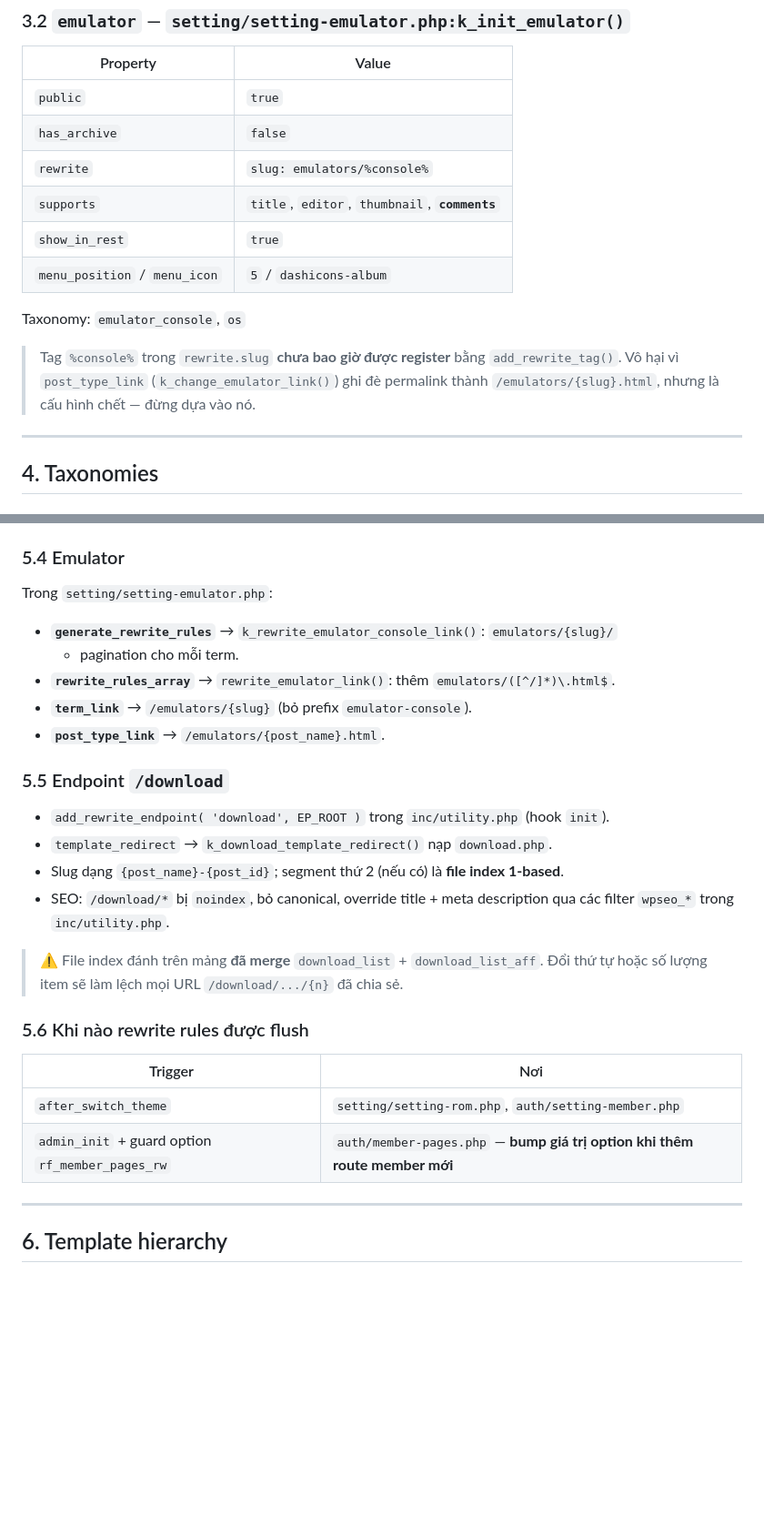
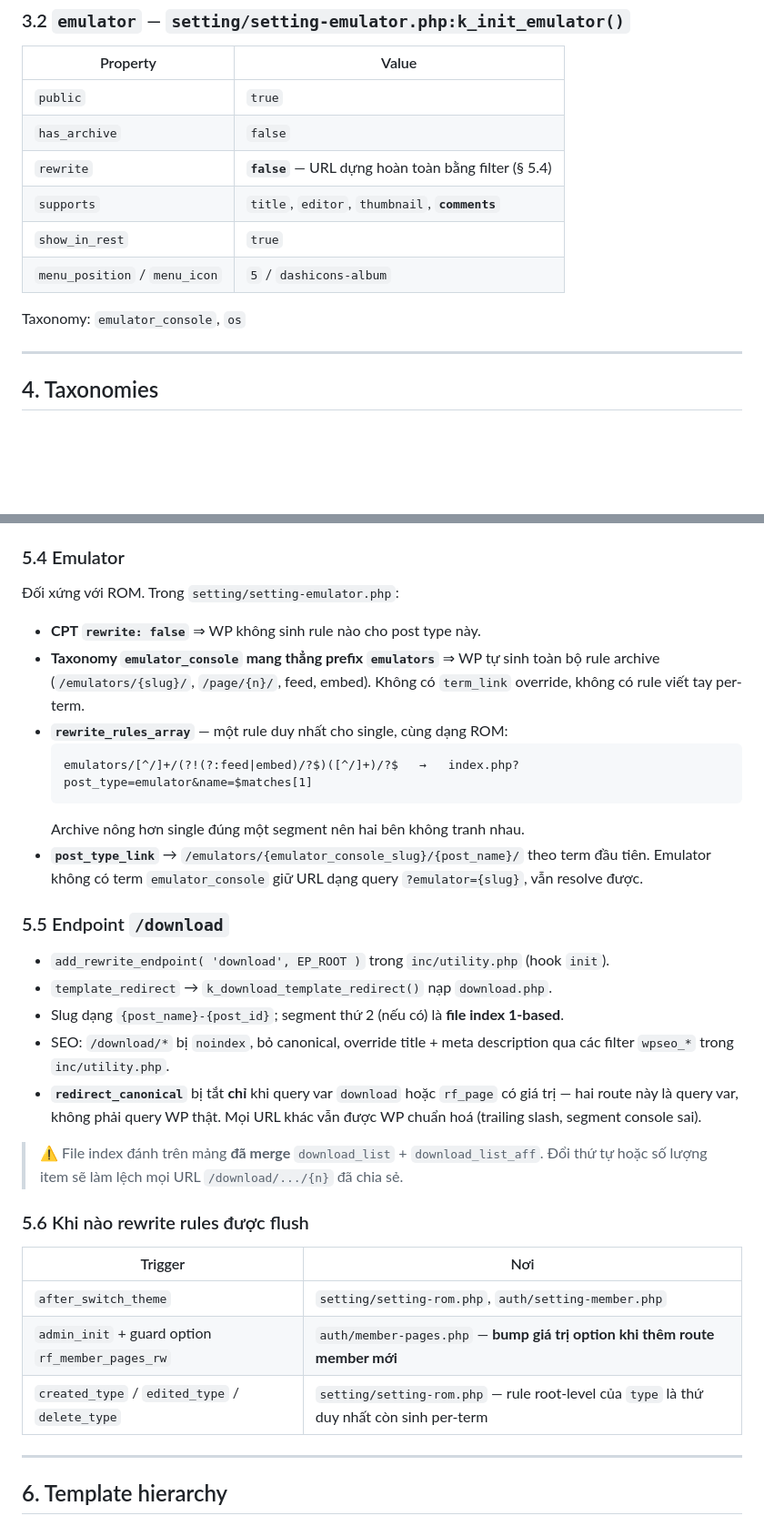
Before and after one commit to it-hieupq/romsvault, a Markdown page: .claude/ARCHITECTURE.md, 2 parts joined by grey strips. Shown at 91% size. Rendered like a GitHub page; blank space fills up the shorter version.

````diff
--- a/.claude/ARCHITECTURE.md
+++ b/.claude/ARCHITECTURE.md
@@ -110,16 +110,12 @@ Taxonomy: `console`, `collection`, `region`, `genre`, `dev`, `pub`, `type`
 |---|---|
 | `public` | `true` |
 | `has_archive` | `false` |
-| `rewrite` | `slug: emulators/%console%` |
+| `rewrite` | **`false`** — URL dựng hoàn toàn bằng filter (§ 5.4) |
 | `supports` | `title`, `editor`, `thumbnail`, **`comments`** |
 | `show_in_rest` | `true` |
 | `menu_position` / `menu_icon` | `5` / `dashicons-album` |
 
 Taxonomy: `emulator_console`, `os`
-
-> Tag `%console%` trong `rewrite.slug` **chưa bao giờ được register** bằng
-> `add_rewrite_tag()`. Vô hại vì `post_type_link` (`k_change_emulator_link()`) ghi đè
-> permalink thành `/emulators/{slug}.html`, nhưng là cấu hình chết — đừng dựa vào nó.
 
 ---
 
@@ -210,13 +207,20 @@ Ba filter phối hợp, tất cả trong `setting/setting-rom.php`:
 
 ### 5.4 Emulator
 
-Trong `setting/setting-emulator.php`:
+Đối xứng với ROM. Trong `setting/setting-emulator.php`:
 
-- **`generate_rewrite_rules`** → `k_rewrite_emulator_console_link()`: `emulators/{slug}/`
-  + pagination cho mỗi term.
-- **`rewrite_rules_array`** → `rewrite_emulator_link()`: thêm `emulators/([^/]*)\.html$`.
-- **`term_link`** → `/emulators/{slug}` (bỏ prefix `emulator-console`).
-- **`post_type_link`** → `/emulators/{post_name}.html`.
+- **CPT `rewrite: false`** ⇒ WP không sinh rule nào cho post type này.
+- **Taxonomy `emulator_console` mang thẳng prefix `emulators`** ⇒ WP tự sinh toàn bộ rule
+  archive (`/emulators/{slug}/`, `/page/{n}/`, feed, embed). Không có `term_link` override,
+  không có rule viết tay per-term.
+- **`rewrite_rules_array`** — một rule duy nhất cho single, cùng dạng ROM:
+  ```
+  emulators/[^/]+/(?!(?:feed|embed)/?$)([^/]+)/?$   →   index.php?post_type=emulator&name=$matches[1]
+  ```
+  Archive nông hơn single đúng một segment nên hai bên không tranh nhau.
+- **`post_type_link`** → `/emulators/{emulator_console_slug}/{post_name}/` theo term đầu
+  tiên. Emulator không có term `emulator_console` giữ URL dạng query `?emulator={slug}`,
+  vẫn resolve được.
 
 ### 5.5 Endpoint `/download`
 
@@ -225,6 +229,9 @@ Trong `setting/setting-emulator.php`:
 - Slug dạng `{post_name}-{post_id}`; segment thứ 2 (nếu có) là **file index 1-based**.
 - SEO: `/download/*` bị `noindex`, bỏ canonical, override title + meta description qua
   các filter `wpseo_*` trong `inc/utility.php`.
+- **`redirect_canonical`** bị tắt **chỉ** khi query var `download` hoặc `rf_page` có giá
+  trị — hai route này là query var, không phải query WP thật. Mọi URL khác vẫn được WP
+  chuẩn hoá (trailing slash, segment console sai).
 
 > ⚠️ File index đánh trên mảng **đã merge** `download_list` + `download_list_aff`.
 > Đổi thứ tự hoặc số lượng item sẽ làm lệch mọi URL `/download/.../{n}` đã chia sẻ.
@@ -235,6 +242,7 @@ Trong `setting/setting-emulator.php`:
 |---|---|
 | `after_switch_theme` | `setting/setting-rom.php`, `auth/setting-member.php` |
 | `admin_init` + guard option `rf_member_pages_rw` | `auth/member-pages.php` — **bump giá trị option khi thêm route member mới** |
+| `created_type` / `edited_type` / `delete_type` | `setting/setting-rom.php` — rule root-level của `type` là thứ duy nhất còn sinh per-term |
 
 ---
 
````
Also changed, not shown: other parts of .claude/ARCHITECTURE.md (+20 -18 lines), .claude/DATA_DICTIONARY.md (+2 -4 lines).
